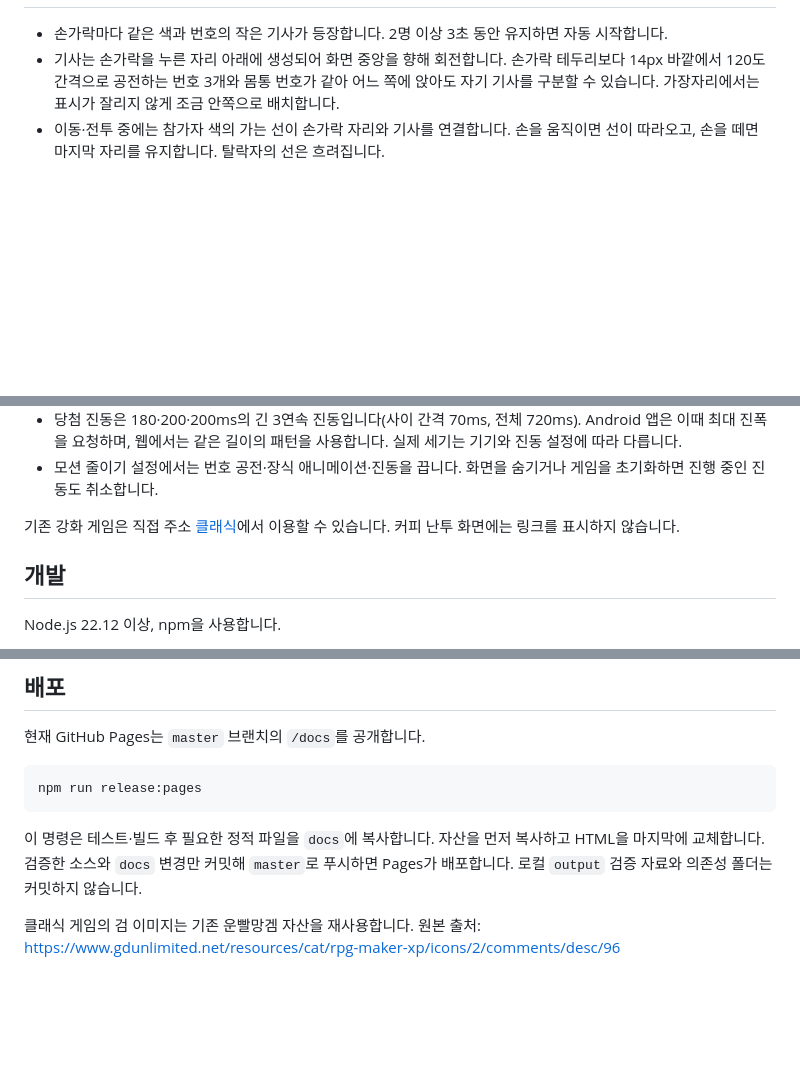
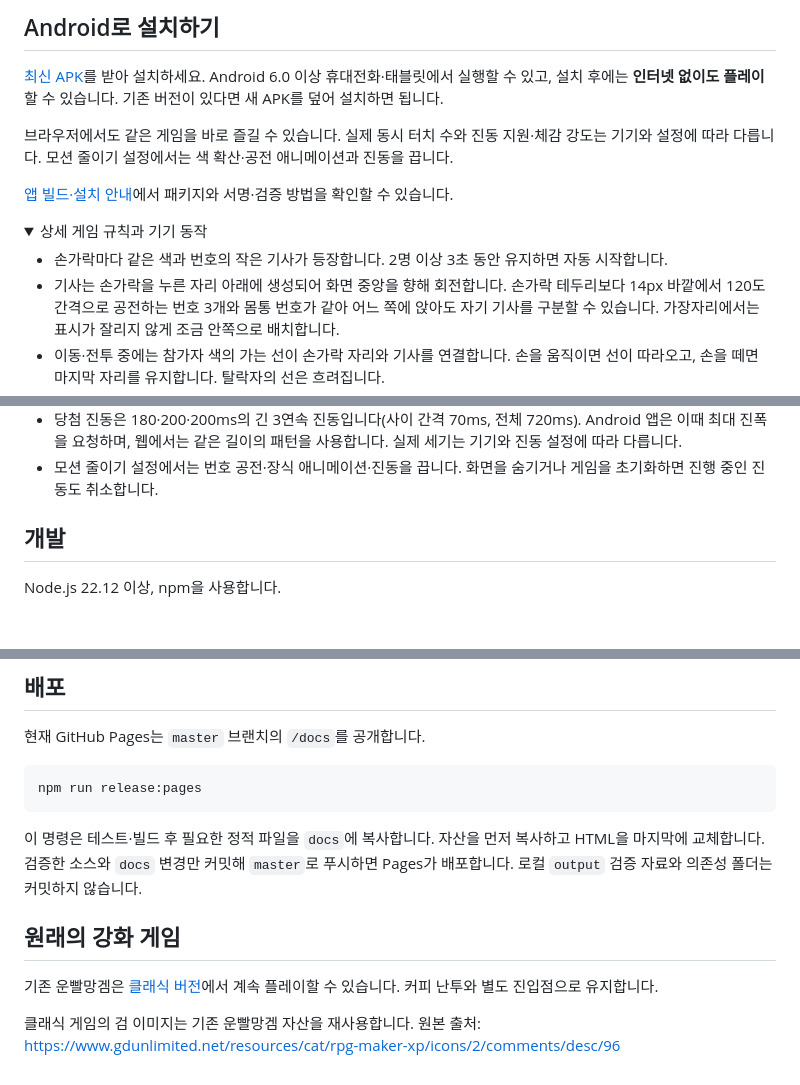
Before and after one commit to Readiz/RandomGame, a Markdown page: README.md, 3 parts joined by grey strips. Rendered like a GitHub page; folded sections open; blank space fills up the shorter version.

```diff
--- a/README.md
+++ b/README.md
@@ -10,3 +47,13 @@
+## Android로 설치하기
+
+[최신 APK](https://github.com/Readiz/RandomGame/releases/latest/download/random-game.apk)를 받아 설치하세요. Android 6.0 이상 휴대전화·태블릿에서 실행할 수 있고, 설치 후에는 **인터넷 없이도 플레이**할 수 있습니다. 기존 버전이 있다면 새 APK를 덮어 설치하면 됩니다.
+
+브라우저에서도 같은 게임을 바로 즐길 수 있습니다. 실제 동시 터치 수와 진동 지원·체감 강도는 기기와 설정에 따라 다릅니다. 모션 줄이기 설정에서는 색 확산·공전 애니메이션과 진동을 끕니다.
+
+[앱 빌드·설치 안내](android/README.md)에서 패키지와 서명·검증 방법을 확인할 수 있습니다.
+
+<details>
+<summary>상세 게임 규칙과 기기 동작</summary>
 
 - 손가락마다 같은 색과 번호의 작은 기사가 등장합니다. 2명 이상 3초 동안 유지하면 자동 시작합니다.
 - 기사는 손가락을 누른 자리 아래에 생성되어 화면 중앙을 향해 회전합니다. 손가락 테두리보다 14px 바깥에서 120도 간격으로 공전하는 번호 3개와 몸통 번호가 같아 어느 쪽에 앉아도 자기 기사를 구분할 수 있습니다. 가장자리에서는 표시가 잘리지 않게 조금 안쪽으로 배치합니다.
@@ -26,7 +73,8 @@
 - 당첨 진동은 180·200·200ms의 긴 3연속 진동입니다(사이 간격 70ms, 전체 720ms). Android 앱은 이때 최대 진폭을 요청하며, 웹에서는 같은 길이의 패턴을 사용합니다. 실제 세기는 기기와 진동 설정에 따라 다릅니다.
 - 모션 줄이기 설정에서는 번호 공전·장식 애니메이션·진동을 끕니다. 화면을 숨기거나 게임을 초기화하면 진행 중인 진동도 취소합니다.
 
-기존 강화 게임은 직접 주소 [클래식](https://blog.readiz.com/RandomGame/classic.html)에서 이용할 수 있습니다. 커피 난투 화면에는 링크를 표시하지 않습니다.
+
+</details>
 
 ## 개발
 
@@ -52,4 +100,10 @@ npm run release:pages
 
 이 명령은 테스트·빌드 후 필요한 정적 파일을 `docs`에 복사합니다. 자산을 먼저 복사하고 HTML을 마지막에 교체합니다. 검증한 소스와 `docs` 변경만 커밋해 `master`로 푸시하면 Pages가 배포합니다. 로컬 `output` 검증 자료와 의존성 폴더는 커밋하지 않습니다.
 
+
+
+## 원래의 강화 게임
+
+기존 운빨망겜은 [클래식 버전](https://blog.readiz.com/RandomGame/classic.html)에서 계속 플레이할 수 있습니다. 커피 난투와 별도 진입점으로 유지합니다.
+
 클래식 게임의 검 이미지는 기존 운빨망겜 자산을 재사용합니다. 원본 출처: https://www.gdunlimited.net/resources/cat/rpg-maker-xp/icons/2/comments/desc/96
```
Also changed, not shown: other parts of README.md (+42 -5 lines), docs/screenshots/01-join.png (added), docs/screenshots/02-brawl.png (added), docs/screenshots/03-result-spread.png (added), docs/screenshots/04-result.png (added).
